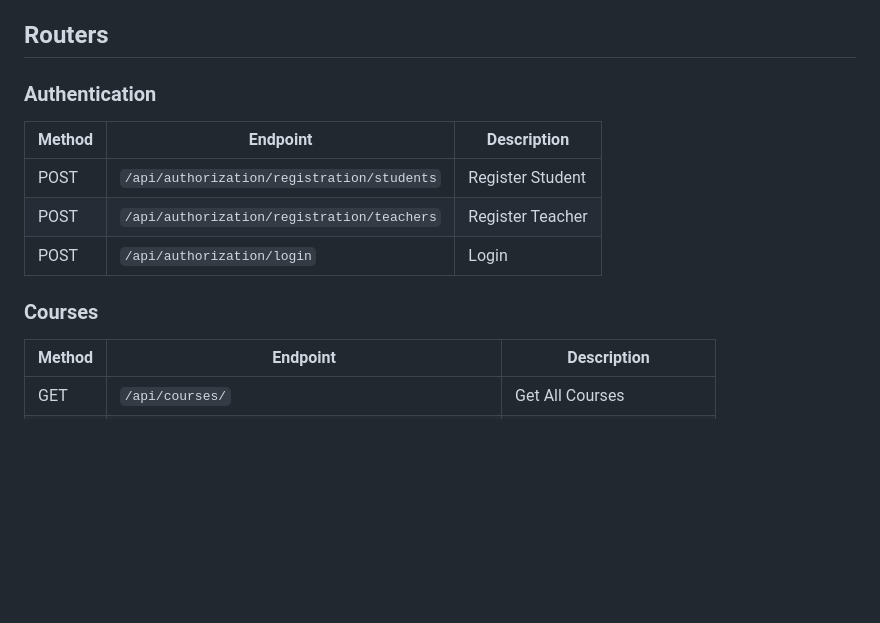
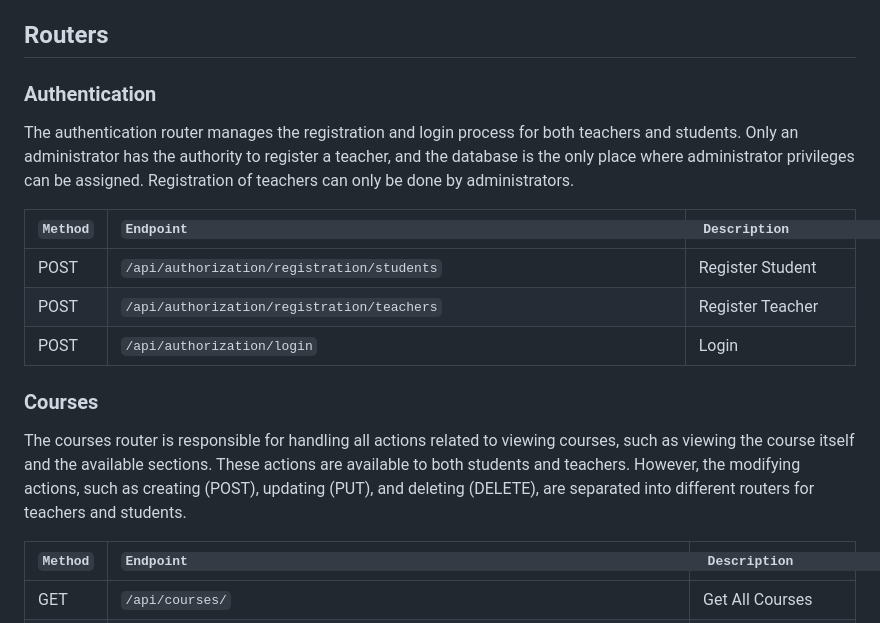
Before and after one commit to ampersandio/poodlebox, a Markdown page: README.md, the part around the change printed below. GitHub-like rendering; blank space fills up the shorter version.

```diff
--- a/README.md
+++ b/README.md
@@ -101,10 +100,13 @@ The authentication section handles user registration and login. The authenticati
 
 ## **Routers**
 
-### Authentication
+
+<h3>Authentication</h3>
+
+<p> The authentication router manages the registration and login process for both teachers and students. Only an administrator has the authority to register a teacher, and the database is the only place where administrator privileges can be assigned. Registration of teachers can only be done by administrators. </p>
 
 
-| Method | Endpoint                                          | Description             |
+|` Method `|` Endpoint                                                                                          `|` Description             `|
 |--------|---------------------------------------------------|-------------------------|
 | POST   | `/api/authorization/registration/students`         | Register Student        |
 | POST   | `/api/authorization/registration/teachers`         | Register Teacher        |
@@ -112,7 +114,10 @@ The authentication section handles user registration and login. The authenticati
 
 ### Courses
 
-| Method | Endpoint                                          | Description             |
+<p> The courses router is responsible for handling all actions related to viewing courses, such as viewing the course itself and the available sections. These actions are available to both students and teachers. However, the modifying actions, such as creating (POST), updating (PUT), and deleting (DELETE), are separated into different routers for teachers and students. </p>
+
+
+|` Method `|` Endpoint                                                                                          `|` Description             `|
 |--------|---------------------------------------------------|-------------------------|
 | GET    | `/api/courses/`                                   | Get All Courses         |
 | GET    | `/api/courses/popular`                            | Get Most Popular Courses|
```
Also changed, not shown: other parts of README.md (+19 -9 lines).
